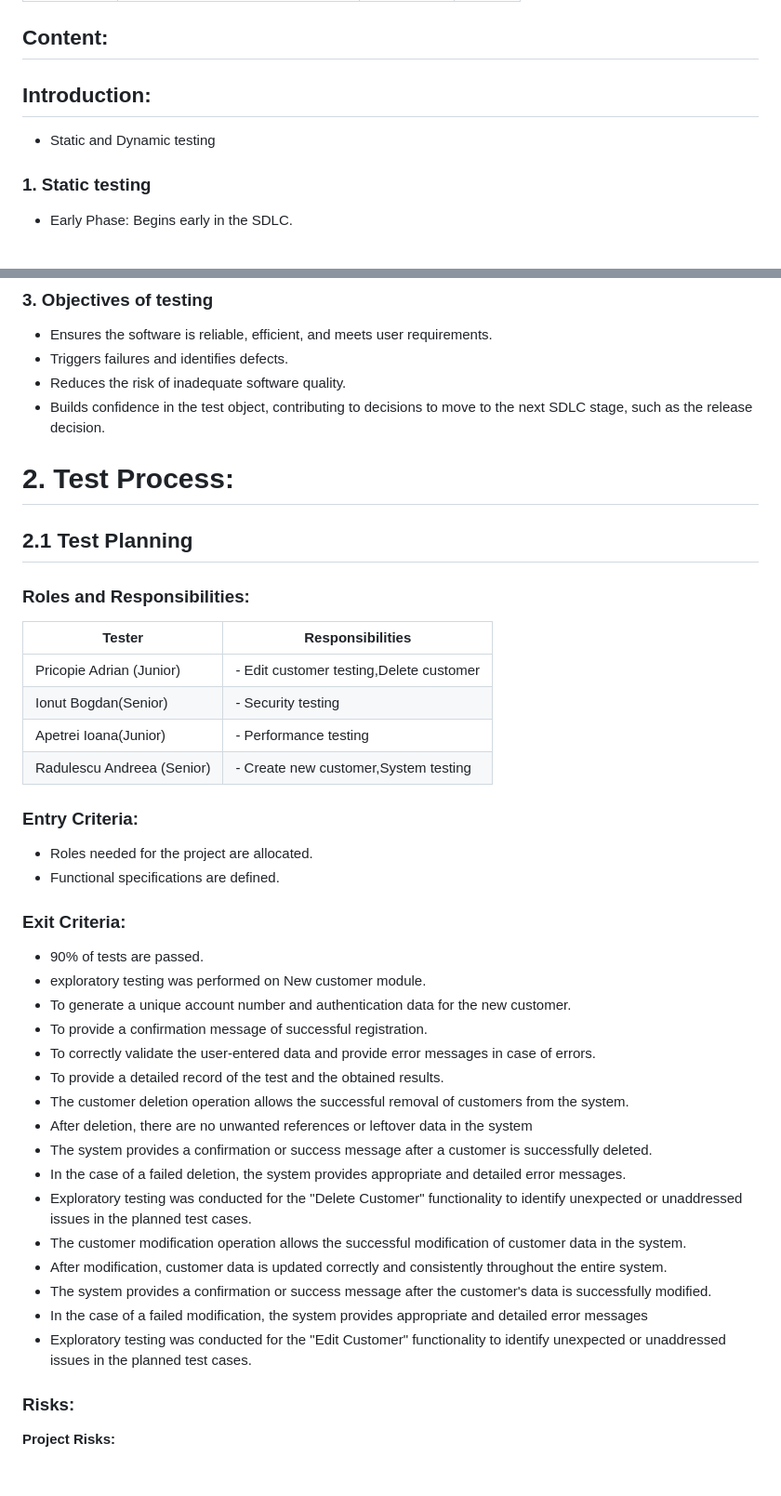
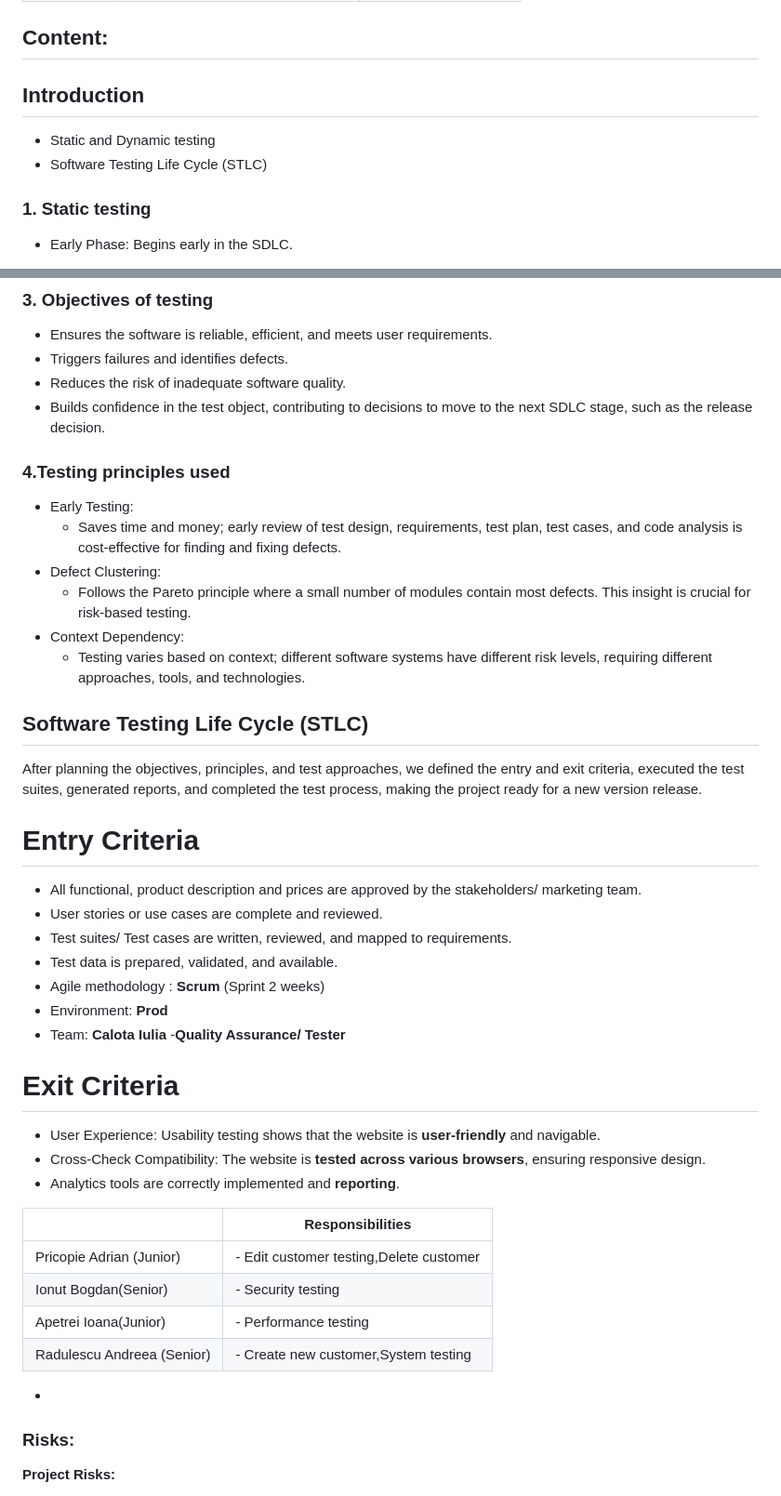
Before and after one commit to Iulia-Calota/ISTQB-Manual-Testing-Foundation-Project, a Markdown page: README.md, 2 parts joined by grey strips. Shown: that part at 93% size. Drawn GitHub-style; blank space fills up the shorter version.

```diff
--- a/README.md
+++ b/README.md
@@ -16,9 +16,10 @@ For this project, I am using Fenty Beauty (FEИTY BEAUTY), a cosmetics brand by
 ## Content:
 
 
-## Introduction:
+## Introduction
 
 - Static and Dynamic testing
+- Software Testing Life Cycle (STLC)
 
 
 ### 1. Static testing
@@ -45,60 +46,51 @@ Stakeholder Involvement:
 -  Ensures the software is reliable, efficient, and meets user requirements.
 -  Triggers failures and identifies defects.
 -  Reduces the risk of inadequate software quality.
--   Builds confidence in the test object, contributing to decisions to move to the next SDLC stage,
+-  Builds confidence in the test object, contributing to decisions to move to the next SDLC stage,
     such as the release decision.
+
+### 4.Testing principles used
+
+- Early Testing:
+    - Saves time and money; early review of test design, requirements, test plan, test cases, and code analysis is cost-effective for finding and fixing defects.
+- Defect Clustering:
+    - Follows the Pareto principle where a small number of modules contain most defects. This insight is crucial for risk-based testing.
+- Context Dependency:
+    - Testing varies based on context; different software systems have different risk levels, requiring different approaches, tools, and technologies.
+
+## Software Testing Life Cycle (STLC)
+
+ After planning the objectives, principles, and test approaches, we defined the entry and exit criteria, executed the test suites, generated reports, and completed the test process, making the project ready for a new version release.
+
+
+# Entry Criteria
+
+- All functional, product description and prices are approved by the stakeholders/ marketing team.
+- User stories or use cases are complete and reviewed.
+- Test suites/ Test cases are written, reviewed, and mapped to requirements.
+- Test data is prepared, validated, and available.
+- Agile methodology : **Scrum** (Sprint 2 weeks)
+- Environment: **Prod**
+- Team: **Calota Iulia** -**Quality Assurance/ Tester**
+
+# Exit Criteria
+
+- User Experience: Usability testing shows that the website is **user-friendly** and navigable.
+- Cross-Check Compatibility: The website is **tested across various browsers**, ensuring responsive design.
+- Analytics tools are correctly implemented and **reporting**.
 
 
 
-# 2. Test Process:
 
-## 2.1 Test Planning
 
-### Roles and Responsibilities:
-
-| Tester                    | Responsibilities                                |
+|             | Responsibilities                                |
 |---------------------------|-------------------------------------------------|
 | Pricopie Adrian (Junior)  | - Edit customer testing,Delete customer                        |
 | Ionut Bogdan(Senior)                          | - Security testing                              |
 | Apetrei Ioana(Junior)                          | - Performance testing                          |
 | Radulescu Andreea (Senior) | - Create new customer,System testing                   |
 
-### Entry Criteria:
-
-- Roles needed for the project are allocated.
-- Functional specifications are defined.
-
-### Exit Criteria:
-
-- 90% of tests are passed.
-- exploratory testing was performed on New customer module.
-- To generate a unique account number and authentication data for the new
-customer.
-- To provide a confirmation message of successful registration.
-- To correctly validate the user-entered data and provide error messages
-in case of errors.
-- To provide a detailed record of the test and the obtained results.
-- The customer deletion operation allows the successful removal of
-customers from the system.
-- After deletion, there are no unwanted references or leftover data in the
-system
-- The system provides a confirmation or success message after a customer
-is successfully deleted.
-- In the case of a failed deletion, the system provides appropriate and
-detailed error messages.
-- Exploratory testing was conducted for the "Delete Customer"
-functionality to identify unexpected or unaddressed issues in the
-planned test cases.
-- The customer modification operation allows the successful modification
-of customer data in the system.
-- After modification, customer data is updated correctly and consistently
-throughout the entire system.
-- The system provides a confirmation or success message after the
-customer's data is successfully modified.
-- In the case of a failed modification, the system provides appropriate
-and detailed error messages
-- Exploratory testing was conducted for the "Edit Customer" functionality
-to identify unexpected or unaddressed issues in the planned test cases.
+-
 
 ### Risks:
 
```
